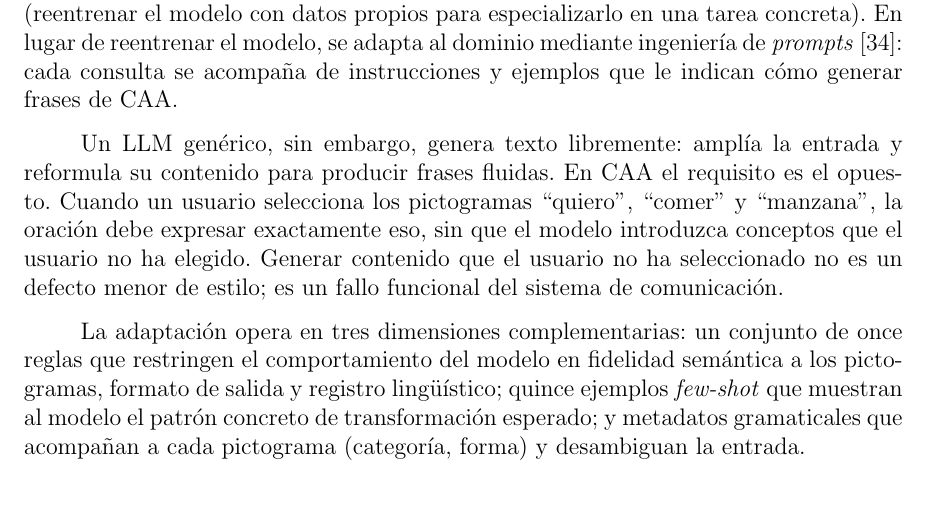
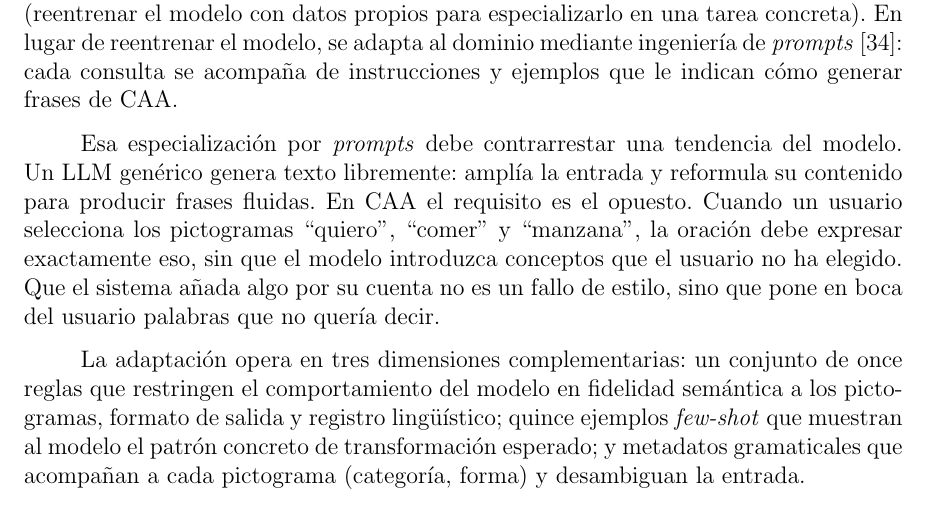
Before and after one commit to Lagaress/tfg-memory, a LaTeX document (main.tex, which reads sections/development/modelos-lenguaje.tex): part of page 48 of 119, cut so that both start at the same text. Compiled offline with pdfLaTeX.

Commit message:
Connect and simplify LLM fidelity paragraph
Open with 'Esa especialización por prompts debe contrarrestar una
tendencia del modelo' to link with the previous paragraph, and
rephrase the closing as 'pone en boca del usuario palabras que no
quería decir' instead of 'fallo funcional del sistema'.

Co-Authored-By: Claude Opus 4.7 <noreply@anthropic.com>

```diff
--- a/sections/development/modelos-lenguaje.tex
+++ b/sections/development/modelos-lenguaje.tex
@@ -2,7 +2,7 @@ La gramática y los \textit{embeddings} dependen de conocimiento lingüístico i
 
 El modelo utilizado en este proyecto es GPT-4o de OpenAI, accedido a través de su API. La elección frente a un modelo \textit{open-source} desplegado localmente responde a tres razones prácticas: la calidad del modelo en generación en español, la posibilidad de iterar con rapidez sobre el diseño sin necesidad de infraestructura GPU propia y la ausencia de un corpus de entrenamiento específico que justifique un \textit{fine-tuning} (reentrenar el modelo con datos propios para especializarlo en una tarea concreta). En lugar de reentrenar el modelo, se adapta al dominio mediante ingeniería de \textit{prompts}~\cite{brown2020language}: cada consulta se acompaña de instrucciones y ejemplos que le indican cómo generar frases de CAA.
 
-Un LLM genérico, sin embargo, genera texto libremente: amplía la entrada y reformula su contenido para producir frases fluidas. En CAA el requisito es el opuesto. Cuando un usuario selecciona los pictogramas ``quiero'', ``comer'' y ``manzana'', la oración debe expresar exactamente eso, sin que el modelo introduzca conceptos que el usuario no ha elegido. Generar contenido que el usuario no ha seleccionado no es un defecto menor de estilo; es un fallo funcional del sistema de comunicación.
+Esa especialización por \textit{prompts} debe contrarrestar una tendencia del modelo. Un LLM genérico genera texto libremente: amplía la entrada y reformula su contenido para producir frases fluidas. En CAA el requisito es el opuesto. Cuando un usuario selecciona los pictogramas ``quiero'', ``comer'' y ``manzana'', la oración debe expresar exactamente eso, sin que el modelo introduzca conceptos que el usuario no ha elegido. Que el sistema añada algo por su cuenta no es un fallo de estilo, sino que pone en boca del usuario palabras que no quería decir.
 
 La adaptación opera en tres dimensiones complementarias: un conjunto de once reglas que restringen el comportamiento del modelo en fidelidad semántica a los pictogramas, formato de salida y registro lingüístico; quince ejemplos \textit{few-shot} que muestran al modelo el patrón concreto de transformación esperado; y metadatos gramaticales que acompañan a cada pictograma (categoría, forma) y desambiguan la entrada.
 
```
